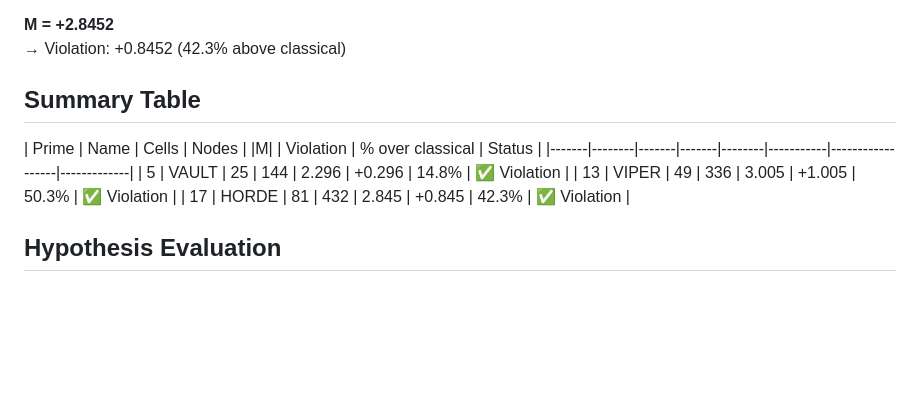
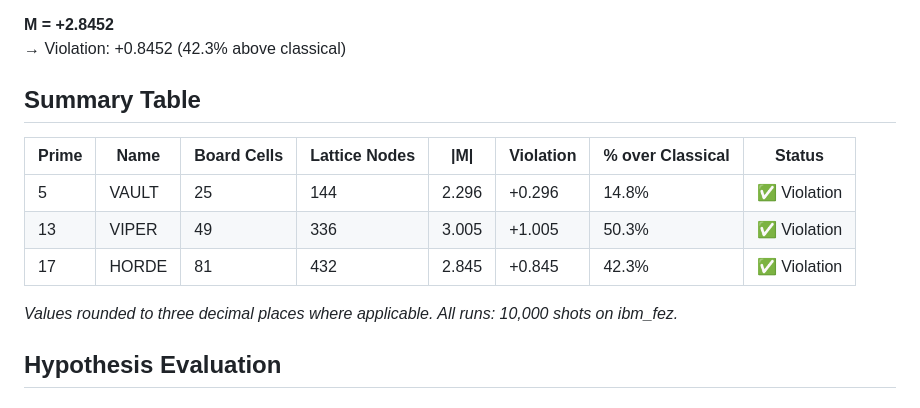
Before and after one commit to Infin-8/STEADYWATCH-QUANTUM-DEMO, a Markdown page: docs/research/HURWITZ-MERMIN-HARDWARE-RESULTS.md, the part around the change. GitHub-like rendering; blank space fills up the shorter version.

Commit message:
Revise summary table layout in results document
Updated summary table formatting and added headers for clarity.

```diff
--- a/docs/research/HURWITZ-MERMIN-HARDWARE-RESULTS.md
+++ b/docs/research/HURWITZ-MERMIN-HARDWARE-RESULTS.md
@@ -97,13 +97,16 @@ Each selected Hurwitz quaternion Q = (a, b, c, d) yields phase angle φ → meas
 **M = +2.8452**
 → Violation: +0.8452 (42.3% above classical)
 
+
 ## Summary Table
 
-| Prime | Name   | Cells | Nodes | |M|    | Violation | % over classical | Status      |
-|-------|--------|-------|-------|--------|-----------|------------------|-------------|
-| 5     | VAULT  | 25    | 144   | 2.296  | +0.296    | 14.8%            | ✅ Violation |
-| 13    | VIPER  | 49    | 336   | 3.005  | +1.005    | 50.3%            | ✅ Violation |
-| 17    | HORDE  | 81    | 432   | 2.845  | +0.845    | 42.3%            | ✅ Violation |
+| Prime | Name   | Board Cells | Lattice Nodes | **\|M\|** | **Violation** | **% over Classical** | **Status**   |
+|-------|--------|-------------|---------------|-----------|---------------|----------------------|--------------|
+|     5 | VAULT  |          25 |           144 |    2.296  |       +0.296  |               14.8%  | ✅ Violation |
+|    13 | VIPER  |          49 |           336 |    3.005  |      +1.005   |               50.3%  | ✅ Violation |
+|    17 | HORDE  |          81 |           432 |    2.845  |      +0.845   |               42.3%  | ✅ Violation |
+
+*Values rounded to three decimal places where applicable. All runs: 10,000 shots on ibm_fez.*
 
 ## Hypothesis Evaluation
 
```
